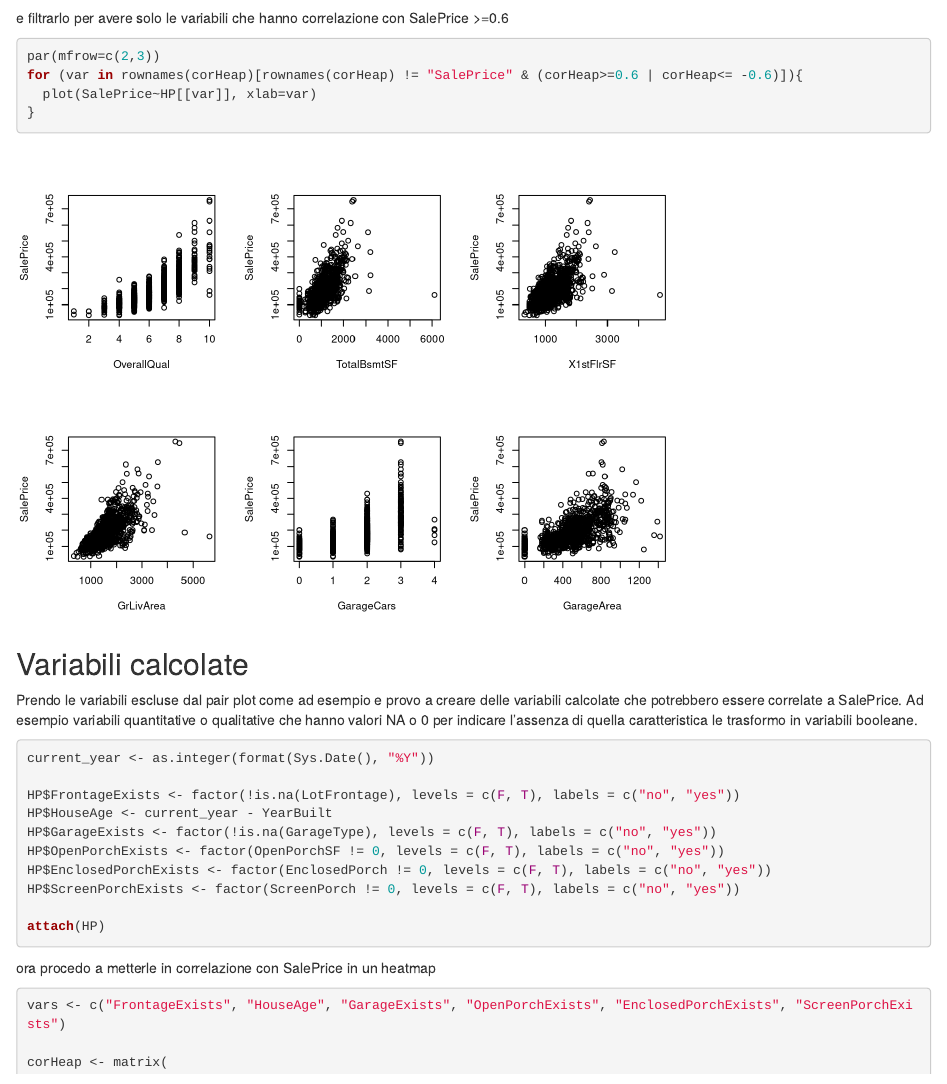
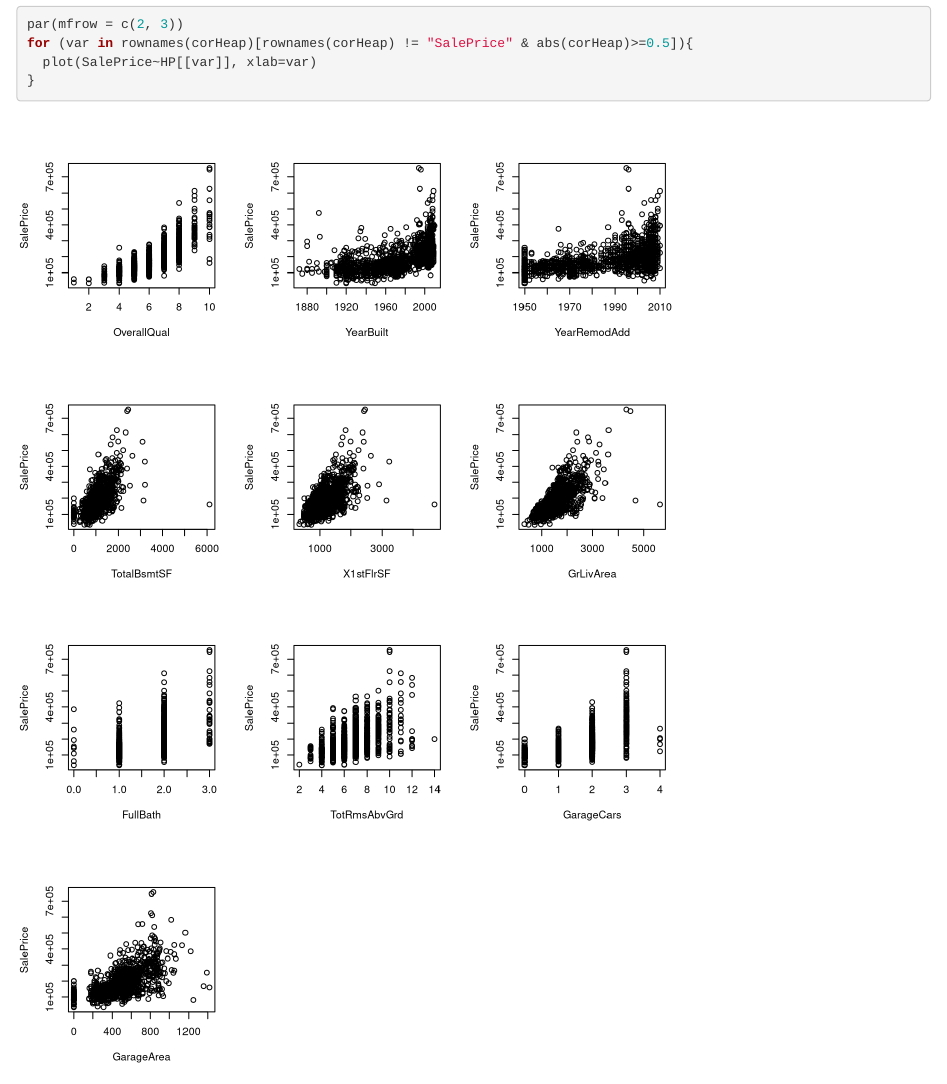
Before and after one commit to Urbani-Ludovico/ProgettoDataAnalytics, an R Markdown document (Project.Rmd): the page in a window 1100 px wide, from 4350 px down before the commit and from 4380 px down after it. Rendered offline with R 4.5, knitr and Pandoc, with nearby package versions; some code elsewhere in the file could not run offline.

Commit message:
Changed correlation limit

````diff
--- a/Project.Rmd
+++ b/Project.Rmd
@@ -135,10 +135,10 @@
 grid.arrange(p1,p2,nrow=2)
 ```
 
-e filtrarlo per avere solo le variabili che hanno correlazione con SalePrice >=0.6
+e filtrarlo per avere solo le variabili che hanno correlazione con SalePrice >=0.5
 ``` {r,warning = F}
-par(mfrow=c(2,3))
-for (var in rownames(corHeap)[rownames(corHeap) != "SalePrice" & (corHeap>=0.6 | corHeap<= -0.6)]){
+par(mfrow = c(2, 3))
+for (var in rownames(corHeap)[rownames(corHeap) != "SalePrice" & abs(corHeap)>=0.5]){
   plot(SalePrice~HP[[var]], xlab=var)
 }
 ```
````
